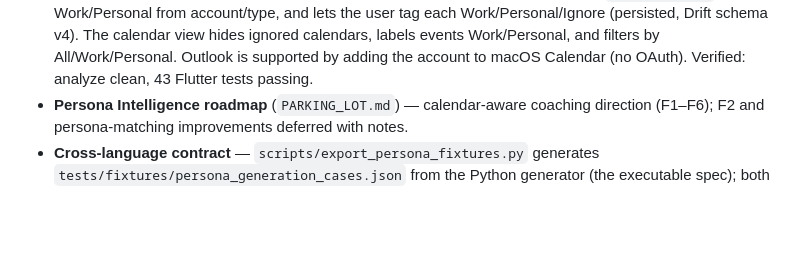
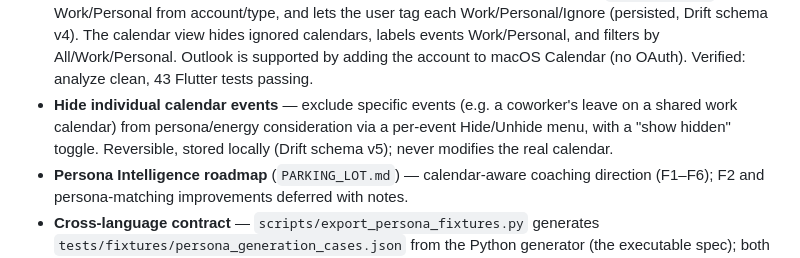
Before and after one commit to joey-carlson/multitudesv2, a Markdown page: docs/CHANGELOG.md, the part around the change. Rendered like a GitHub page; blank space fills up the shorter version.

Commit message:
docs: record hide individual calendar events in changelog

```diff
--- a/docs/CHANGELOG.md
+++ b/docs/CHANGELOG.md
@@ -41,6 +41,10 @@ and this project adheres to [Semantic Versioning](https://semver.org/spec/v2.0.0
   calendar view hides ignored calendars, labels events Work/Personal, and
   filters by All/Work/Personal. Outlook is supported by adding the account to
   macOS Calendar (no OAuth). Verified: analyze clean, 43 Flutter tests passing.
+- **Hide individual calendar events** — exclude specific events (e.g. a
+  coworker's leave on a shared work calendar) from persona/energy consideration
+  via a per-event Hide/Unhide menu, with a "show hidden" toggle. Reversible,
+  stored locally (Drift schema v5); never modifies the real calendar.
 - **Persona Intelligence roadmap** (`PARKING_LOT.md`) — calendar-aware coaching
   direction (F1–F6); F2 and persona-matching improvements deferred with notes.
 - **Cross-language contract** — `scripts/export_persona_fixtures.py` generates
```
